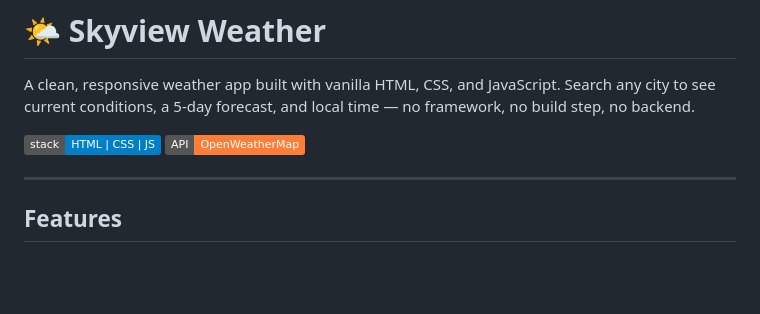
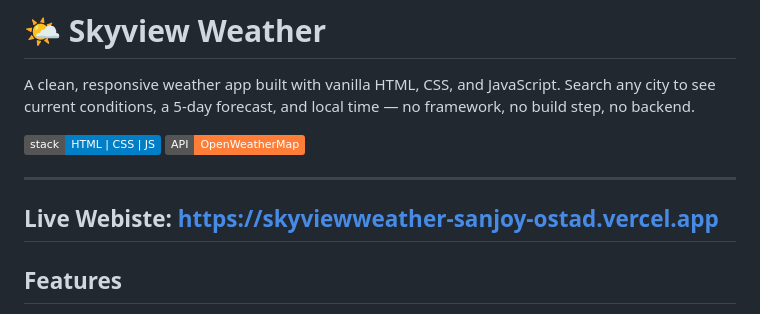
Before and after one commit to ostadsanjoy/weatherapp, a Markdown page: README.md, the part around the change. Rendered like a GitHub page; badges without logos; blank space fills up the shorter version.

Commit message:
website link added to readme

```diff
--- a/README.md
+++ b/README.md
@@ -6,6 +6,8 @@ A clean, responsive weather app built with vanilla HTML, CSS, and JavaScript. Se
 ![API](https://img.shields.io/badge/API-OpenWeatherMap-orange)
 
 ---
+
+## Live Webiste: https://skyviewweather-sanjoy-ostad.vercel.app
 
 ## Features
 
```
